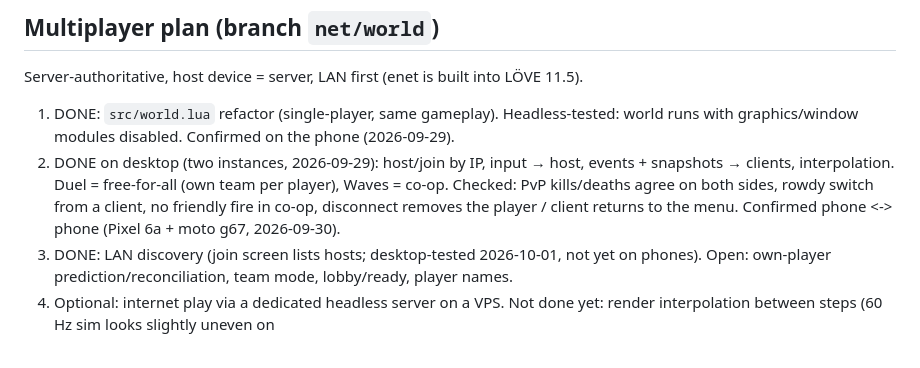
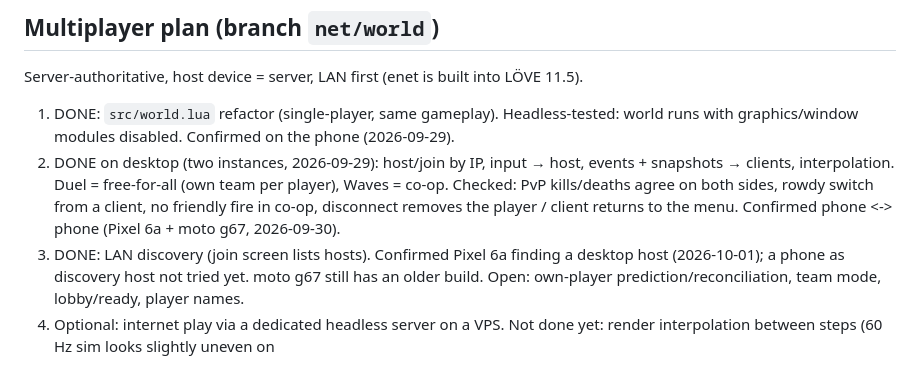
Before and after one commit to ZeroMips/yard-wars, a Markdown page: CLAUDE.md, the part around the change. Drawn GitHub-style.

Commit message:
Note: discovery confirmed on the phone
Co-Authored-By: Claude Opus 5.5 <noreply@anthropic.com>

```diff
--- a/CLAUDE.md
+++ b/CLAUDE.md
@@ -127,7 +127,8 @@ Server-authoritative, host device = server, LAN first (enet is built into LÖVE
    co-op. Checked: PvP kills/deaths agree on both sides, rowdy switch from a client,
    no friendly fire in co-op, disconnect removes the player / client returns to the menu.
    Confirmed phone <-> phone (Pixel 6a + moto g67, 2026-09-30).
-3. DONE: LAN discovery (join screen lists hosts; desktop-tested 2026-10-01, not yet on phones).
+3. DONE: LAN discovery (join screen lists hosts). Confirmed Pixel 6a finding a desktop host
+   (2026-10-01); a phone as discovery host not tried yet. moto g67 still has an older build.
    Open: own-player prediction/reconciliation, team mode, lobby/ready, player names.
 4. Optional: internet play via a dedicated headless server on a VPS.
 Not done yet: render interpolation between steps (60 Hz sim looks slightly uneven on
```
